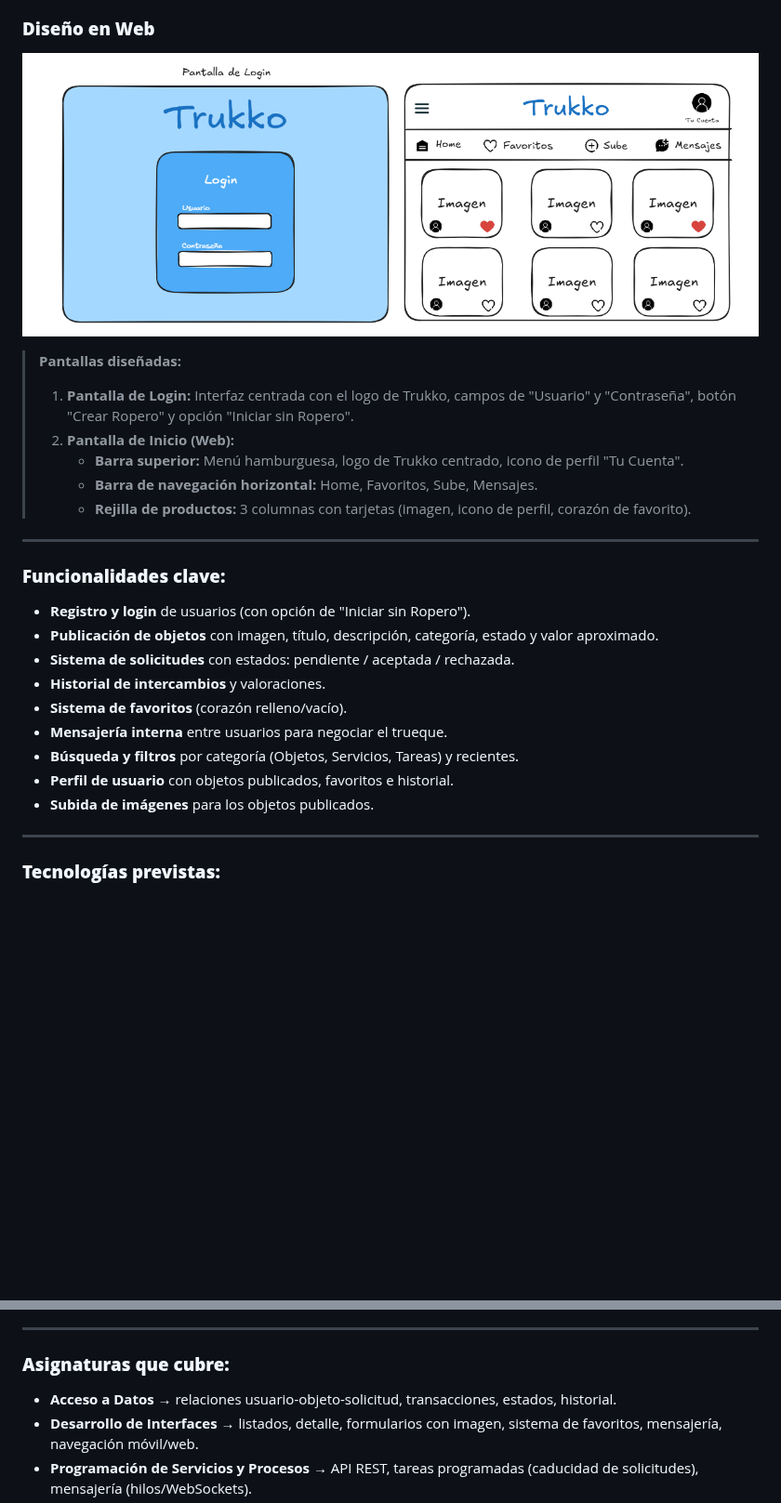
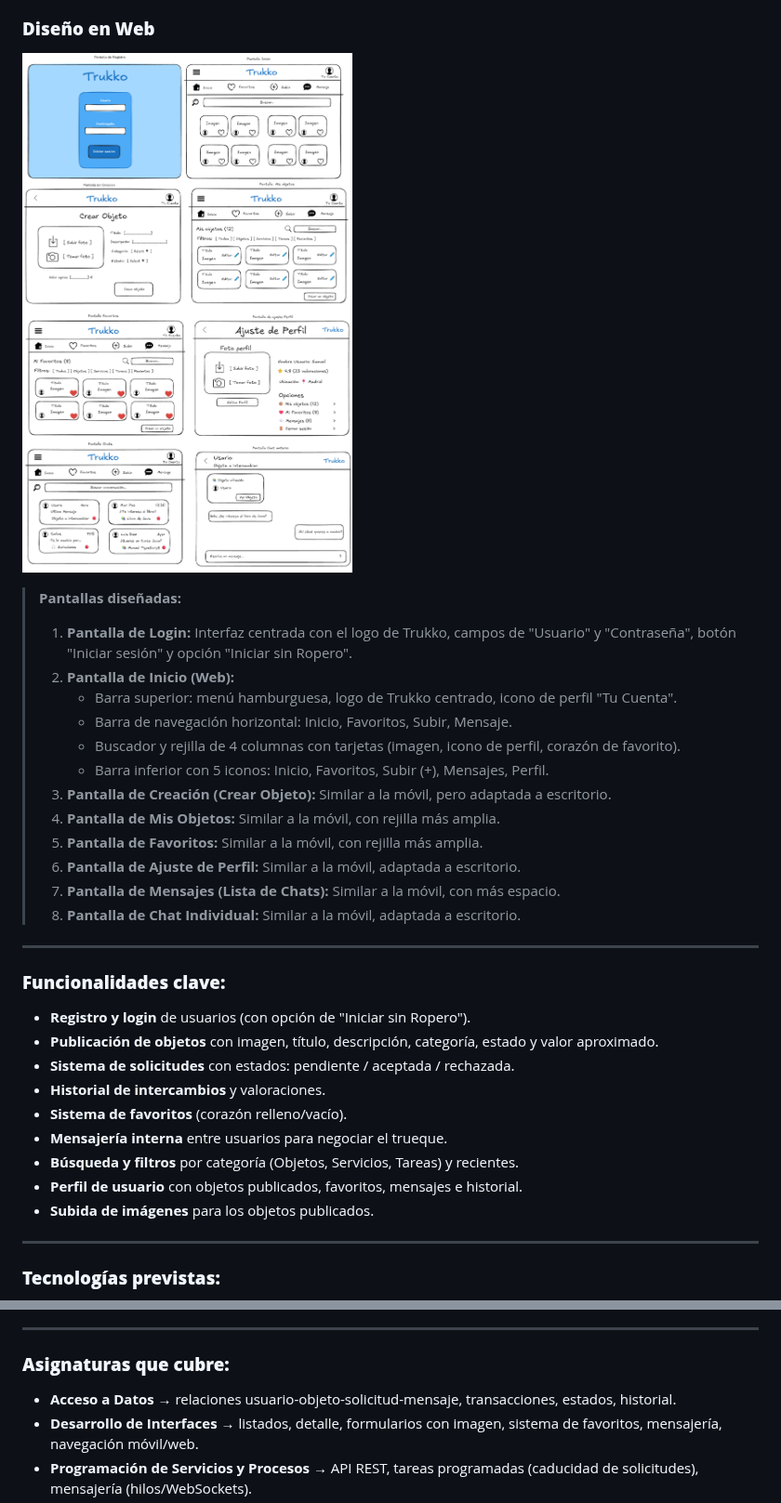
Before and after one commit to TheYinYan/Proyecto_Intermodular, a Markdown page: Readme.md, 2 parts joined by grey strips. Shown at 93% size. Rendered like a GitHub page; pictures changed too: Img/Web.png; blank space fills up the shorter version.

```diff
--- a/Readme.md
+++ b/Readme.md
@@ -58,11 +93,19 @@ Plataforma donde los usuarios publican objetos que ya no usan (libros, apuntes,
 ![imagen](/Img/Web.png)
 
 > **Pantallas diseñadas:**
-> 1. **Pantalla de Login:** Interfaz centrada con el logo de Trukko, campos de "Usuario" y "Contraseña", botón "Crear Ropero" y opción "Iniciar sin Ropero".
+>
+> 1. **Pantalla de Login:** Interfaz centrada con el logo de Trukko, campos de "Usuario" y "Contraseña", botón "Iniciar sesión" y opción "Iniciar sin Ropero".
 > 2. **Pantalla de Inicio (Web):**
->    - **Barra superior:** Menú hamburguesa, logo de Trukko centrado, icono de perfil "Tu Cuenta".
->    - **Barra de navegación horizontal:** Home, Favoritos, Sube, Mensajes.
->    - **Rejilla de productos:** 3 columnas con tarjetas (imagen, icono de perfil, corazón de favorito).
+>    - Barra superior: menú hamburguesa, logo de Trukko centrado, icono de perfil "Tu Cuenta".
+>    - Barra de navegación horizontal: Inicio, Favoritos, Subir, Mensaje.
+>    - Buscador y rejilla de 4 columnas con tarjetas (imagen, icono de perfil, corazón de favorito).
+>    - Barra inferior con 5 iconos: Inicio, Favoritos, Subir (+), Mensajes, Perfil.
+> 3. **Pantalla de Creación (Crear Objeto):** Similar a la móvil, pero adaptada a escritorio.
+> 4. **Pantalla de Mis Objetos:** Similar a la móvil, con rejilla más amplia.
+> 5. **Pantalla de Favoritos:** Similar a la móvil, con rejilla más amplia.
+> 6. **Pantalla de Ajuste de Perfil:** Similar a la móvil, adaptada a escritorio.
+> 7. **Pantalla de Mensajes (Lista de Chats):** Similar a la móvil, con más espacio.
+> 8. **Pantalla de Chat Individual:** Similar a la móvil, adaptada a escritorio.
 
 ---
 
@@ -75,7 +118,7 @@ Plataforma donde los usuarios publican objetos que ya no usan (libros, apuntes,
 - **Sistema de favoritos** (corazón relleno/vacío).
 - **Mensajería interna** entre usuarios para negociar el trueque.
 - **Búsqueda y filtros** por categoría (Objetos, Servicios, Tareas) y recientes.
-- **Perfil de usuario** con objetos publicados, favoritos e historial.
+- **Perfil de usuario** con objetos publicados, favoritos, mensajes e historial.
 - **Subida de imágenes** para los objetos publicados.
 
 ---
@@ -92,7 +135,7 @@ Plataforma donde los usuarios publican objetos que ya no usan (libros, apuntes,
 
 ### **Asignaturas que cubre:**
 
-- **Acceso a Datos** → relaciones usuario-objeto-solicitud, transacciones, estados, historial.
+- **Acceso a Datos** → relaciones usuario-objeto-solicitud-mensaje, transacciones, estados, historial.
 - **Desarrollo de Interfaces** → listados, detalle, formularios con imagen, sistema de favoritos, mensajería, navegación móvil/web.
 - **Programación de Servicios y Procesos** → API REST, tareas programadas (caducidad de solicitudes), mensajería (hilos/WebSockets).
 - **Sistemas de Gestión Empresarial** → flujo de negocio con reglas (estados de solicitud), roles, permisos.
```
Also changed, not shown: other parts of Readme.md (+42 -7 lines), Img/Movil.png.
